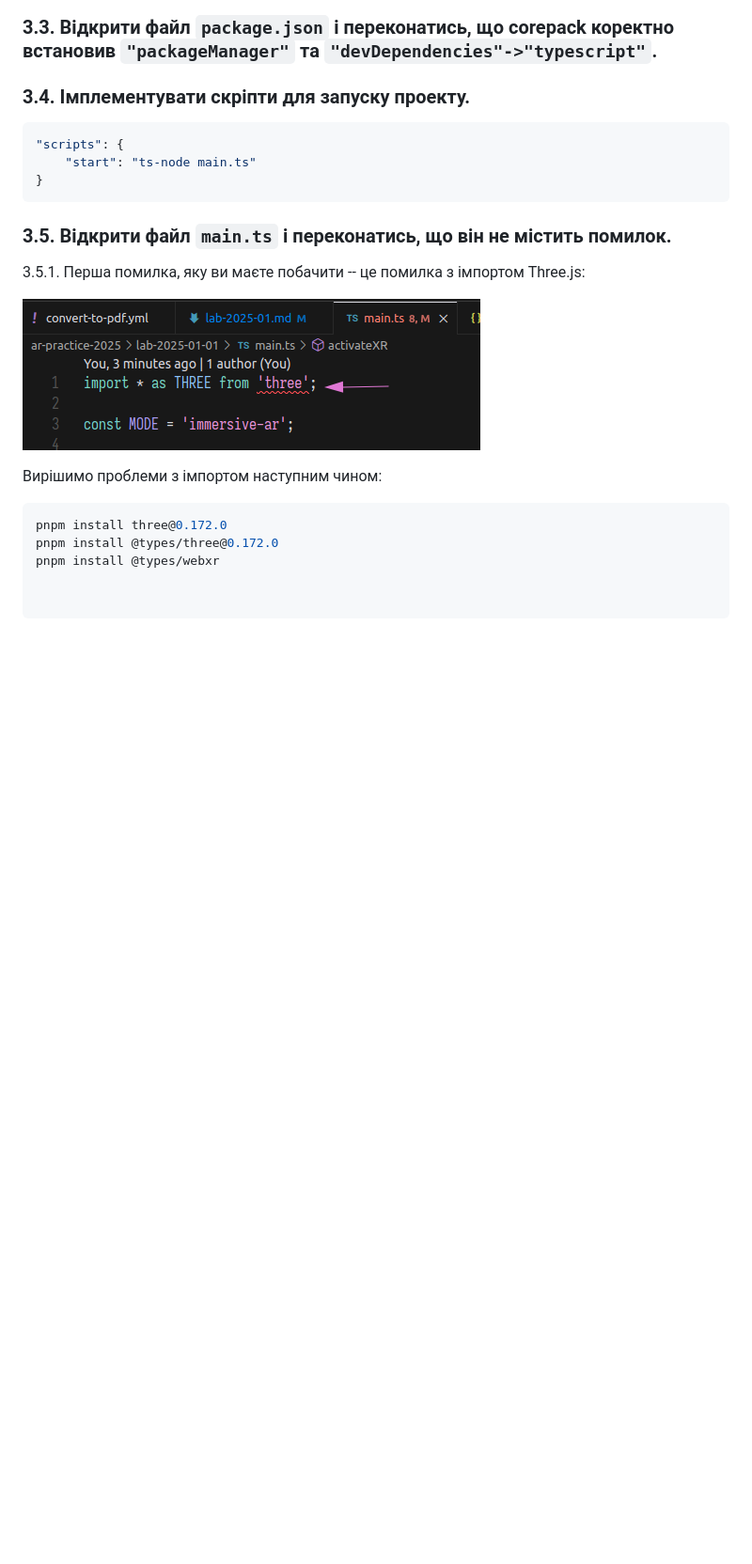
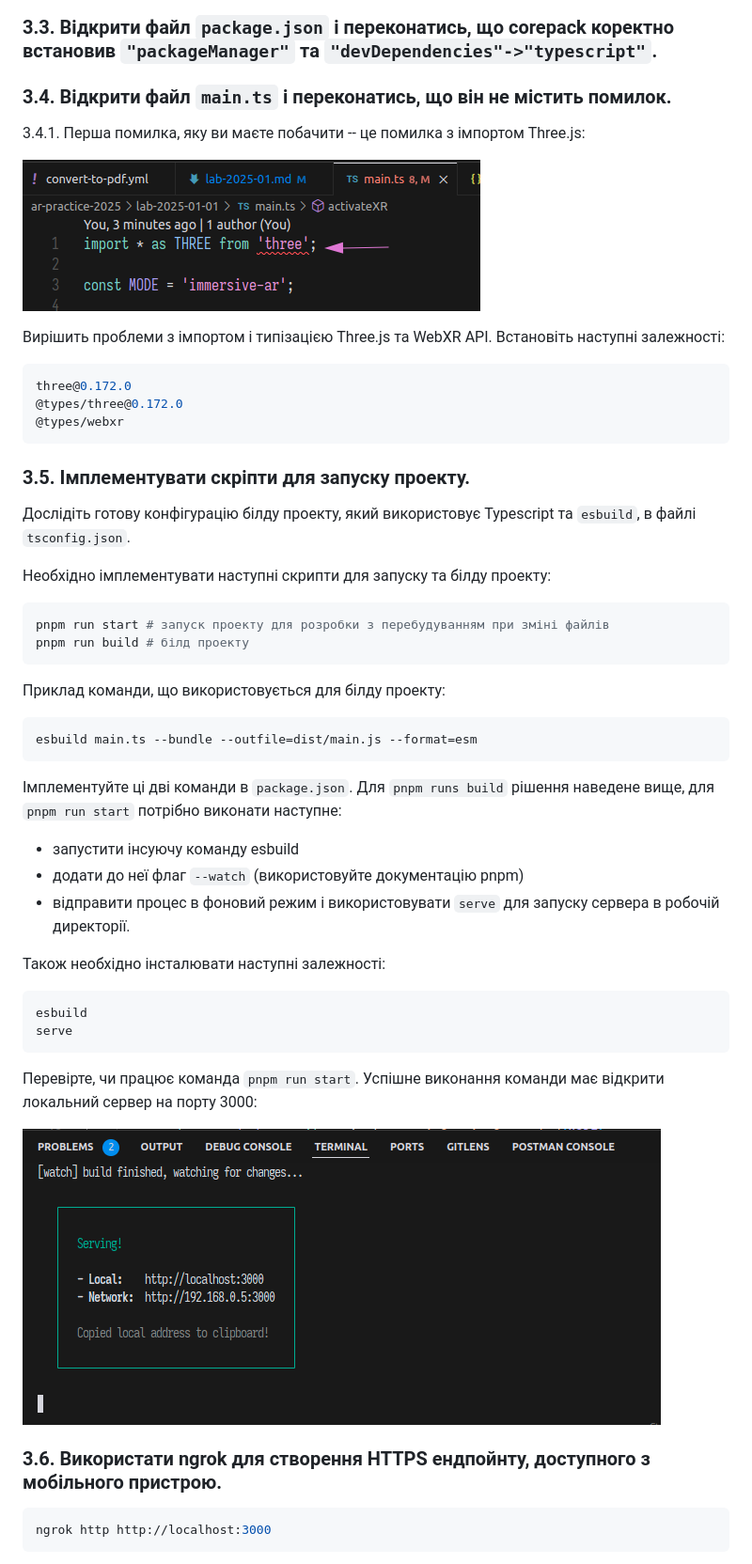
Before and after one commit to bausk/ml-practice, a Markdown page: labs-sources/lab-2025-01.md, the part around one of its changes. Shown at 94% size. Drawn GitHub-style; pictures changed too: labs-sources/images/script-success.png (added); blank space fills up the shorter version.

Commit message:
lab 1 draft ready

````diff
--- a/labs-sources/lab-2025-01.md
+++ b/labs-sources/lab-2025-01.md
@@ -117,25 +117,57 @@ corepack use pnpm@latest-10
 
 ### 3.3. Відкрити файл `package.json` і переконатись, що corepack коректно встановив `"packageManager"` та `"devDependencies"->"typescript"`.
 
-### 3.4. Імплементувати скріпти для запуску проекту.
+### 3.4. Відкрити файл `main.ts` і переконатись, що він не містить помилок.
 
-```json
-"scripts": {
-	"start": "ts-node main.ts"
-}
-```
-
-### 3.5. Відкрити файл `main.ts` і переконатись, що він не містить помилок.
-
-3.5.1. Перша помилка, яку ви маєте побачити -- це помилка з імпортом Three.js:
+3.4.1. Перша помилка, яку ви маєте побачити -- це помилка з імпортом Three.js:
 
 ![Three.js Import Error](./images/three-import-error.png)
 
-Вирішимо проблеми з імпортом наступним чином:
+Вирішить проблеми з імпортом і типізацією Three.js та WebXR API. Встановіть наступні залежності:
+
 ```bash
-pnpm install three@0.172.0
-pnpm install @types/three@0.172.0
-pnpm install @types/webxr
+three@0.172.0
+@types/three@0.172.0
+@types/webxr
+```
 
+### 3.5. Імплементувати скріпти для запуску проекту.
+
+Дослідіть готову конфігурацію білду проекту, який використовує Typescript та `esbuild`, в файлі `tsconfig.json`.
+
+Необхідно імплементувати наступні скрипти для запуску та білду проекту:
+
+```bash
+pnpm run start # запуск проекту для розробки з перебудуванням при зміні файлів
+pnpm run build # білд проекту
+```
+
+Приклад команди, що використовується для білду проекту:
+
+```bash
+esbuild main.ts --bundle --outfile=dist/main.js --format=esm
+```
+
+Імплементуйте ці дві команди в `package.json`. Для `pnpm runs build` рішення наведене вище, для `pnpm run start` потрібно виконати наступне:
+
+* запустити інсуючу команду esbuild
+* додати до неї флаг `--watch` (використовуйте документацію pnpm)
+* відправити процес в фоновий режим і використовувати `serve` для запуску сервера в робочій директорії.
+
+Також необхідно інсталювати наступні залежності:
 
 ```
+esbuild
+serve
+```
+
+Перевірте, чи працює команда `pnpm run start`. Успішне виконання команди має відкрити локальний сервер на порту 3000:
+
+![Start Command](./images/script-success.png)
+
+### 3.6. Використати ngrok для створення HTTPS ендпойнту, доступного з мобільного пристрою.
+
+```bash
+ngrok http http://localhost:3000
+```
+
````
Also changed, not shown: other parts of labs-sources/lab-2025-01.md (+26 -0 lines), labs-sources/images/ngrok-success.png (added), labs-sources/images/remote-debugging.png (added), 4 other files.
